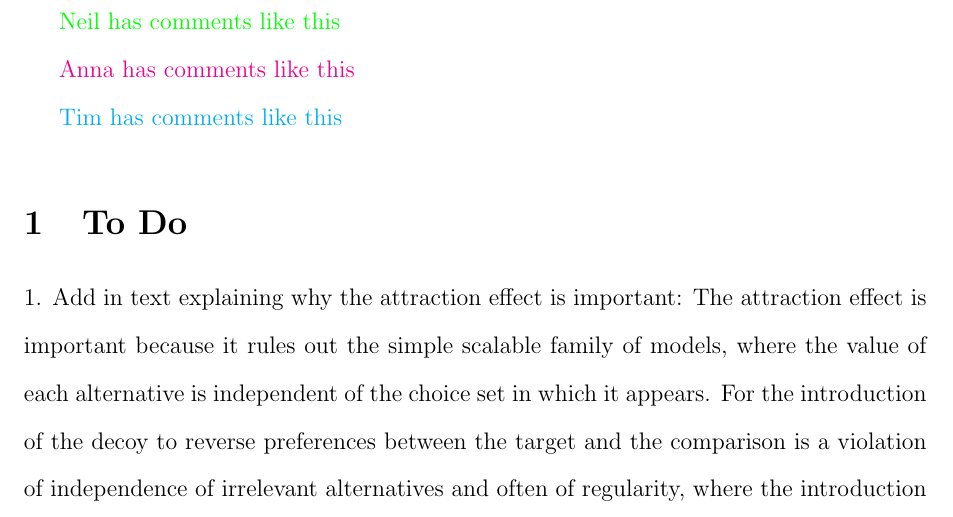
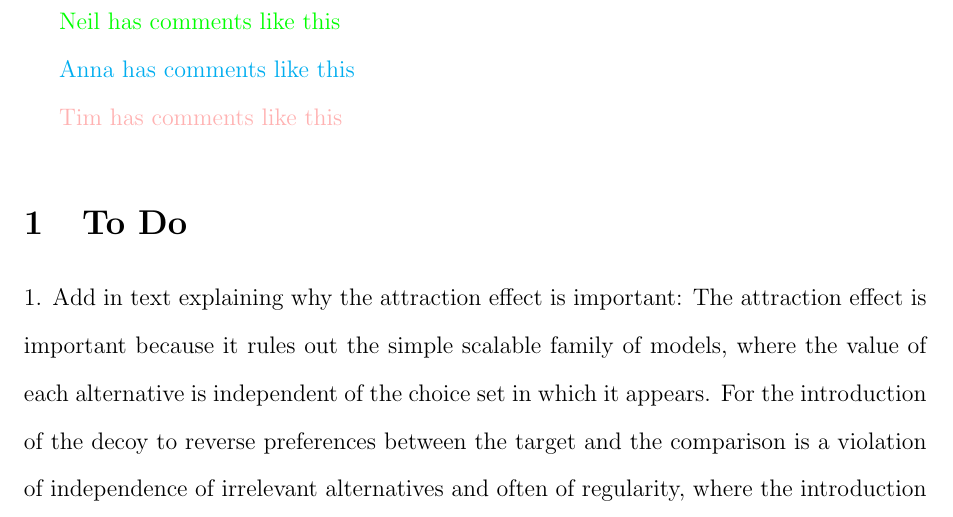
Before and after one commit to annatrendl/AE_paper, a LaTeX paper (AE_paper.tex): part of page 3 of 17, cut so that both start at the same text. Compiled offline with pdfLaTeX.

Commit message:
Colour definition for Tim

```diff
--- a/AE_paper.tex
+++ b/AE_paper.tex
@@ -15,9 +15,10 @@
 
 \usepackage{color}
 
+\definecolor{orange}{rgb}{1,0.7,0.7}
 \newcommand{\NS}[1] {{\textcolor{green}{#1}}}
-\newcommand{\AT}[1] {{\textcolor{magenta}{#1}}}
-\newcommand{\TM}[1] {{\textcolor{cyan}{#1}}}
+\newcommand{\AT}[1] {{\textcolor{cyan}{#1}}}
+\newcommand{\TM}[1] {{\textcolor{orange}{#1}}}
 
 \title{Zero attraction: A precisely zero attraction effect with naturalistic stimuli that meets Huber, Payne, and Puto's (2014) criteria}
 
```
